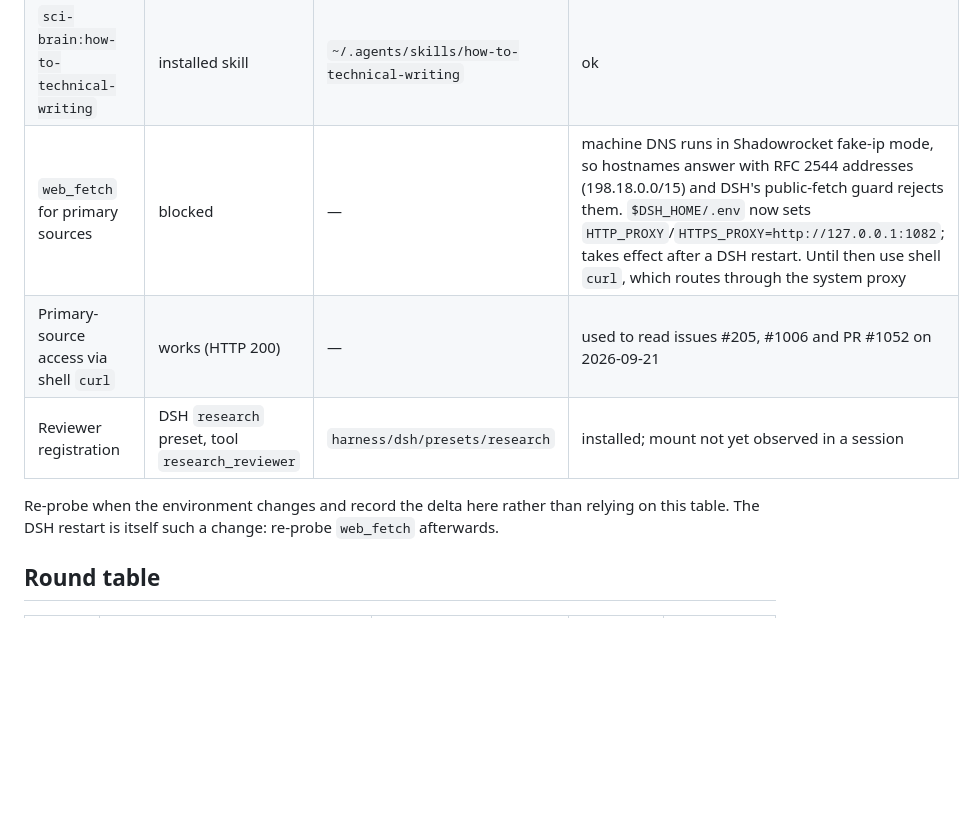
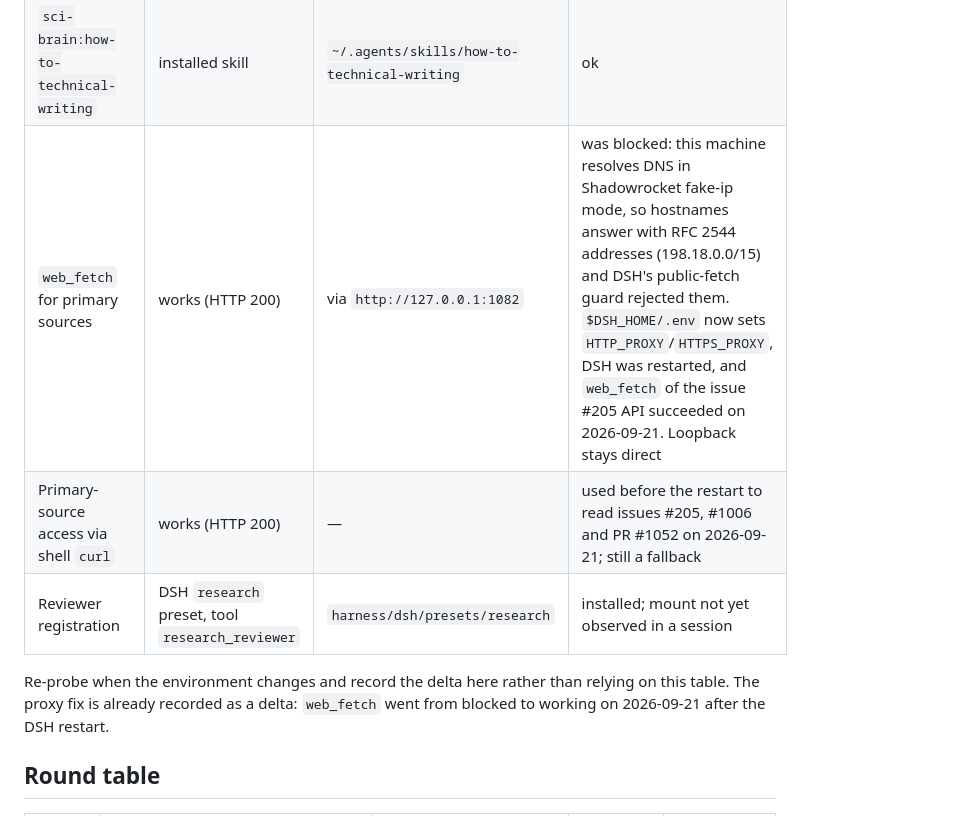
Before and after one commit to reduction-zoo/partition-sequencing-within-intervals, a Markdown page: campaigns/partition-sequencing-within-intervals/state.md, the part around the change. Drawn GitHub-style; blank space fills up the shorter version.

```diff
--- a/campaigns/partition-sequencing-within-intervals/state.md
+++ b/campaigns/partition-sequencing-within-intervals/state.md
@@ -31,13 +31,13 @@ different theorem is a new campaign.
 | lean / lake | 4.34.0 / 5.0.0 | `~/.elan/bin` | ok |
 | Comparator / nanoda / lean4checker | absent | — | pending; blocks final formal certification only |
 | `sci-brain:how-to-technical-writing` | installed skill | `~/.agents/skills/how-to-technical-writing` | ok |
-| `web_fetch` for primary sources | blocked | — | machine DNS runs in Shadowrocket fake-ip mode, so hostnames answer with RFC 2544 addresses (198.18.0.0/15) and DSH's public-fetch guard rejects them. `$DSH_HOME/.env` now sets `HTTP_PROXY`/`HTTPS_PROXY=http://127.0.0.1:1082`; takes effect after a DSH restart. Until then use shell `curl`, which routes through the system proxy |
-| Primary-source access via shell `curl` | works (HTTP 200) | — | used to read issues #205, #1006 and PR #1052 on 2026-09-21 |
+| `web_fetch` for primary sources | works (HTTP 200) | via `http://127.0.0.1:1082` | was blocked: this machine resolves DNS in Shadowrocket fake-ip mode, so hostnames answer with RFC 2544 addresses (198.18.0.0/15) and DSH's public-fetch guard rejected them. `$DSH_HOME/.env` now sets `HTTP_PROXY`/`HTTPS_PROXY`, DSH was restarted, and `web_fetch` of the issue #205 API succeeded on 2026-09-21. Loopback stays direct |
+| Primary-source access via shell `curl` | works (HTTP 200) | — | used before the restart to read issues #205, #1006 and PR #1052 on 2026-09-21; still a fallback |
 | Reviewer registration | DSH `research` preset, tool `research_reviewer` | `harness/dsh/presets/research` | installed; mount not yet observed in a session |
 
 Re-probe when the environment changes and record the delta here rather than
-relying on this table. The DSH restart is itself such a change: re-probe
-`web_fetch` afterwards.
+relying on this table. The proxy fix is already recorded as a delta: `web_fetch`
+went from blocked to working on 2026-09-21 after the DSH restart.
 
 ## Round table
 
```
Also changed, not shown: campaigns/partition-sequencing-within-intervals/question.md (+6 -2 lines).
